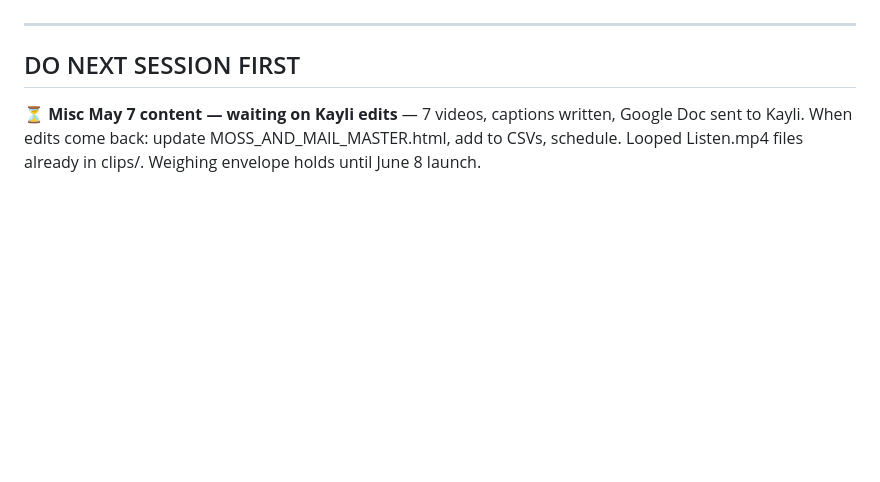
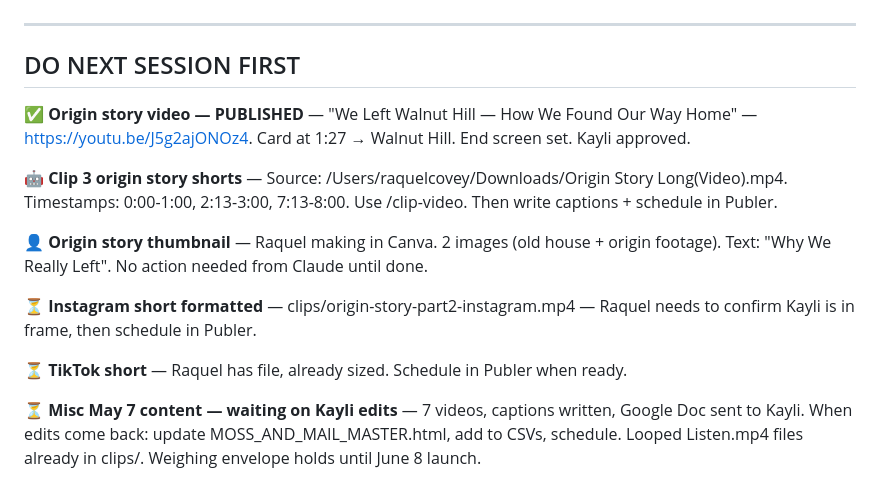
Before and after one commit to slateandsignal/moss-and-mail, a Markdown page: MASTER_TASK_LIST.md, the part around the change. Rendered like a GitHub page; blank space fills up the shorter version.

Commit message:
End of session May 9-10: origin story published, Instagram short formatted, handoff written
Co-Authored-By: Claude Sonnet 4.6 <noreply@anthropic.com>

```diff
--- a/MASTER_TASK_LIST.md
+++ b/MASTER_TASK_LIST.md
@@ -6,6 +6,16 @@ Key: ✅ Done | 🤖 Claude handles | 👤 Raquel/Kayli must do | ⏳ Waiting on
 ---
 
 ## DO NEXT SESSION FIRST
+
+✅ **Origin story video — PUBLISHED** — "We Left Walnut Hill — How We Found Our Way Home" — https://youtu.be/J5g2ajONOz4. Card at 1:27 → Walnut Hill. End screen set. Kayli approved.
+
+🤖 **Clip 3 origin story shorts** — Source: /Users/raquelcovey/Downloads/Origin Story Long(Video).mp4. Timestamps: 0:00-1:00, 2:13-3:00, 7:13-8:00. Use /clip-video. Then write captions + schedule in Publer.
+
+👤 **Origin story thumbnail** — Raquel making in Canva. 2 images (old house + origin footage). Text: "Why We Really Left". No action needed from Claude until done.
+
+⏳ **Instagram short formatted** — clips/origin-story-part2-instagram.mp4 — Raquel needs to confirm Kayli is in frame, then schedule in Publer.
+
+⏳ **TikTok short** — Raquel has file, already sized. Schedule in Publer when ready.
 
 ⏳ **Misc May 7 content — waiting on Kayli edits** — 7 videos, captions written, Google Doc sent to Kayli. When edits come back: update MOSS_AND_MAIL_MASTER.html, add to CSVs, schedule. Looped Listen.mp4 files already in clips/. Weighing envelope holds until June 8 launch.
 
```
Also changed, not shown: HANDOFF.md (added, +68 -0 lines), SESSION_STARTER.md (+1 -1 lines).
